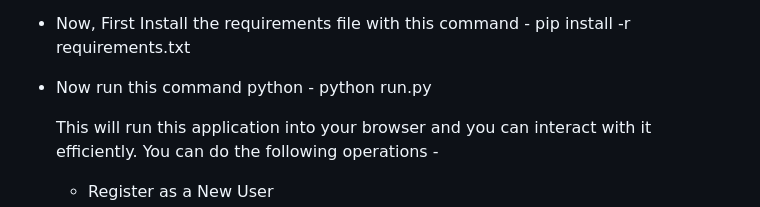
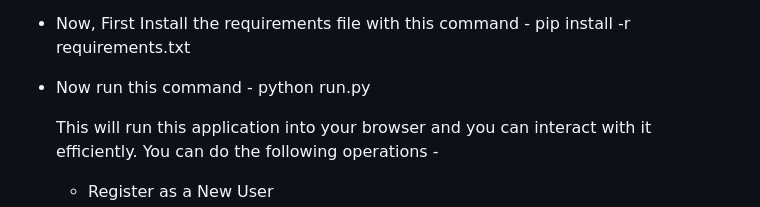
Before and after one commit to bharat-dir96/Full-Stack-CRUD-Application, a Markdown page: README.md, the part around the change. Rendered like a GitHub page.

```diff
--- a/README.md
+++ b/README.md
@@ -11,7 +11,7 @@ Steps to setup and run the project successfully:
 - Then Head over to the repo folder
 
 - Now, First Install the requirements file with this command -                pip install -r requirements.txt
-- Now run this command python -                                               python run.py
+- Now run this command -                                                      python run.py
 
   This will run this application into your browser and you can interact with it efficiently.
   You can do the following operations -
```
